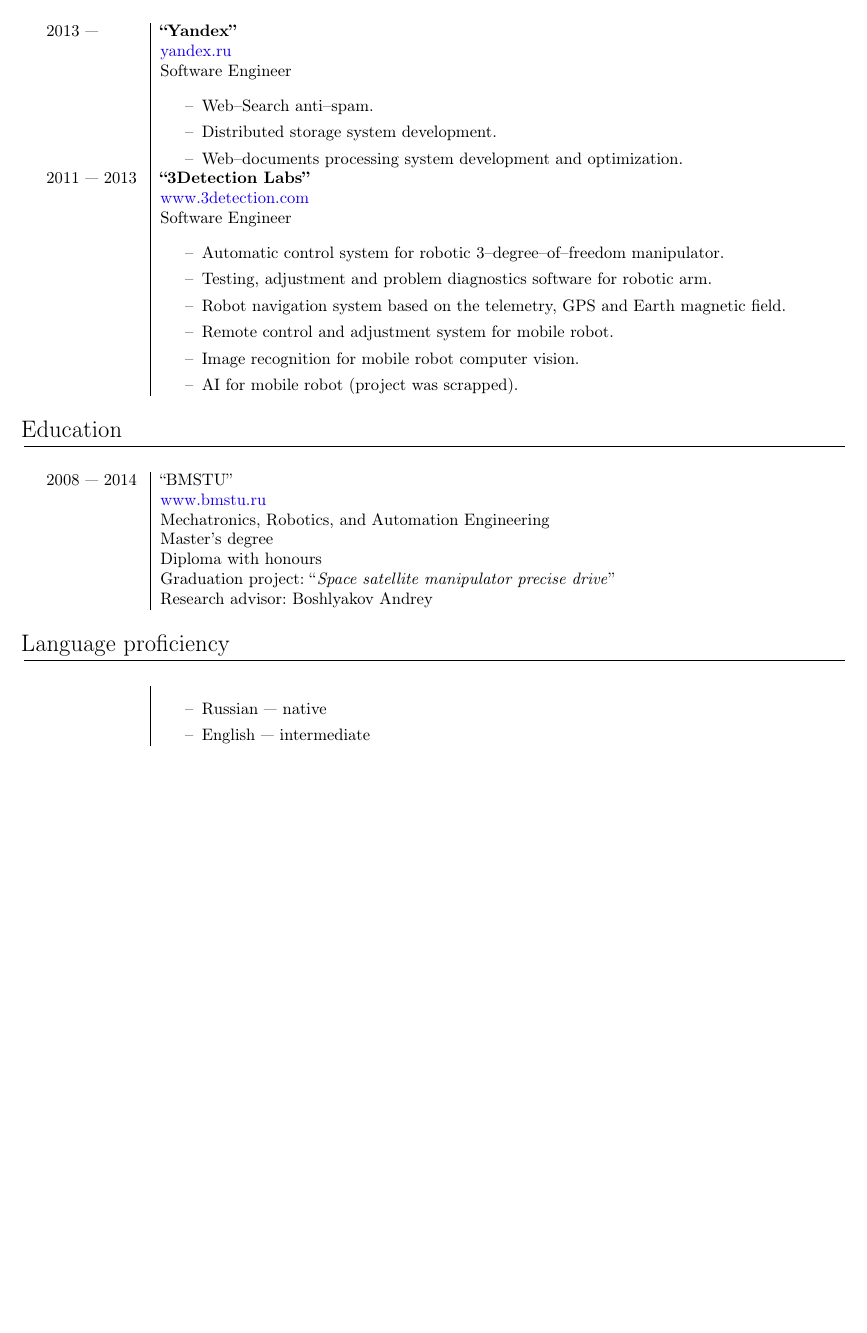
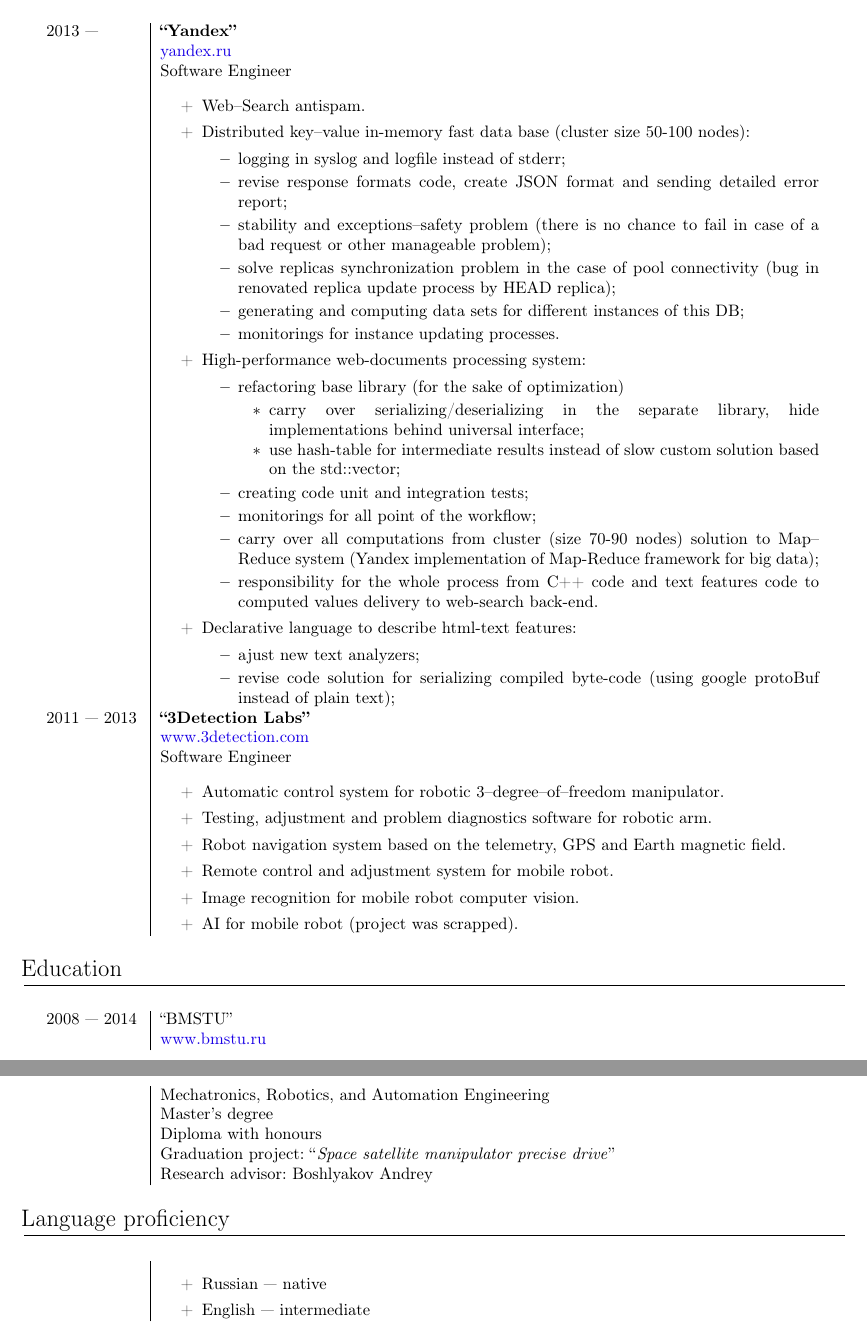
Before and after one commit to akindyakov/doc, a LaTeX CV (my_cv/cv_eng.tex): part of the page before the commit and two parts of pages 1 and 2 of 2 after it, the two joined at a grey line, cut so that both start at the same text, the shorter picture padded with empty space. Compiled offline with pdfLaTeX.

Commit message:
more detail to my current position

```diff
--- a/my_cv/cv_eng.tex
+++ b/my_cv/cv_eng.tex
@@ -55,9 +55,36 @@
 & \href{https://yandex.ru/}{yandex.ru} \\
 & Software Engineer \\
 & \begin{itemize}[topsep = 0pt, itemsep = 0pt]
-    \item[--] Web--Search anti--spam.
-    \item[--] Distributed storage system development.
-    \item[--] Web--documents processing system development and optimization.
+    \item[+] Web--Search antispam.
+    \item[+] Distributed key--value in-memory fast data base (cluster size 50-100 nodes):
+        \begin{itemize}[topsep = 0pt, itemsep = 0pt]
+            \item logging in syslog and logfile instead of stderr;
+            \item revise response formats code, create JSON format and sending detailed error report;
+            \item stability and exceptions--safety problem (there is no chance to fail in case of a bad request or other manageable problem);
+            \item solve replicas synchronization problem in the case of pool connectivity (bug in renovated replica update process by HEAD replica);
+            \item generating and computing data sets for different instances of this DB;
+            \item monitorings for instance updating processes.
+        \end{itemize}
+
+    \item[+] High-performance web-documents processing system:
+        \begin{itemize}[topsep = 0pt, itemsep = 0pt]
+            \item refactoring base library (for the sake of optimization)
+                \begin{itemize}[topsep = 0pt, itemsep = 0pt]
+                    \item carry over serializing/deserializing in the separate library, hide implementations behind universal interface;
+                    \item use hash-table for intermediate results instead of slow custom solution based on the std::vector;
+                \end{itemize}
+            \item creating code unit and integration tests;
+            \item monitorings for all point of the workflow;
+            \item carry over all computations from cluster (size 70-90 nodes) solution to Map--Reduce system (Yandex implementation of Map-Reduce framework for big data);
+            \item responsibility for the whole process from C++ code and text features code to computed values delivery to web-search back-end.
+        \end{itemize}
+    \item[+] Declarative language to describe html-text features:
+    \begin{itemize}[topsep = 0pt, itemsep = 0pt]
+        \item ajust new text analyzers;
+        \item revise code solution for serializing compiled byte-code (using google protoBuf instead of plain text);
+    \end{itemize}
+
+
 \end{itemize}
 \\
 
@@ -65,12 +92,12 @@
 & \href{http://www.3detection.com/}{www.3detection.com} \\
 & Software Engineer \\
 & \begin{itemize}[topsep = 0pt, itemsep = 0pt]
-    \item[--] Automatic control system for robotic 3--degree--of--freedom manipulator.
-    \item[--] Testing, adjustment and problem diagnostics software for robotic arm.
-    \item[--] Robot navigation system based on the telemetry, GPS and Earth magnetic field.
-    \item[--] Remote control and adjustment system for mobile robot.
-    \item[--] Image recognition for mobile robot computer vision.
-    \item[--] AI for mobile robot (project was scrapped).
+    \item[+] Automatic control system for robotic 3--degree--of--freedom manipulator.
+    \item[+] Testing, adjustment and problem diagnostics software for robotic arm.
+    \item[+] Robot navigation system based on the telemetry, GPS and Earth magnetic field.
+    \item[+] Remote control and adjustment system for mobile robot.
+    \item[+] Image recognition for mobile robot computer vision.
+    \item[+] AI for mobile robot (project was scrapped).
 \end{itemize}
 \\
 \end{longtable}
@@ -90,8 +117,8 @@
 \section{Language proficiency}
 \begin{longtable}{p{20mm}|p{140mm}}
 & \begin{itemize}[topsep = 0pt, itemsep = 0pt]
-    \item[--] Russian --- native
-    \item[--] English --- intermediate
+    \item[+] Russian --- native
+    \item[+] English --- intermediate
 \end{itemize} \\
 \end{longtable}
 
```
